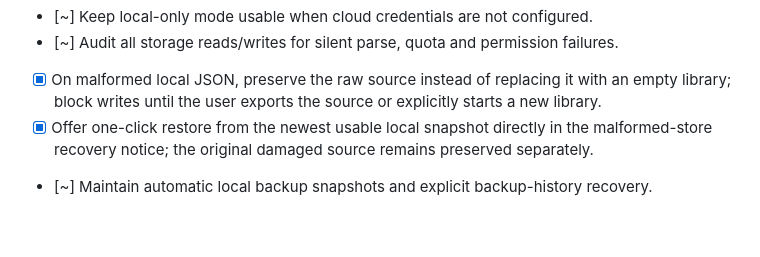
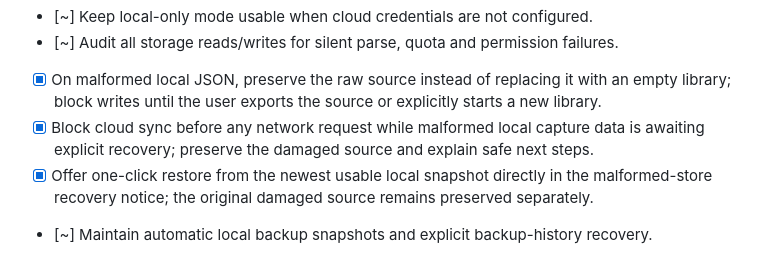
Before and after one commit to anarabbasov2010-eng/Linka, a Markdown page: docs/ROADMAP.md, the part around the change. Rendered like a GitHub page; blank space fills up the shorter version.

Commit message:
docs: track local recovery guard for cloud sync

```diff
--- a/docs/ROADMAP.md
+++ b/docs/ROADMAP.md
@@ -29,6 +29,7 @@ This file is the persistent project checklist for the Linka improvements audit.
 - [~] Keep local-only mode usable when cloud credentials are not configured.
 - [~] Audit all storage reads/writes for silent parse, quota and permission failures.
 - [x] On malformed local JSON, preserve the raw source instead of replacing it with an empty library; block writes until the user exports the source or explicitly starts a new library.
+- [x] Block cloud sync before any network request while malformed local capture data is awaiting explicit recovery; preserve the damaged source and explain safe next steps.
 - [x] Offer one-click restore from the newest usable local snapshot directly in the malformed-store recovery notice; the original damaged source remains preserved separately.
 - [~] Maintain automatic local backup snapshots and explicit backup-history recovery.
 - [ ] Add crash-recovery tests for interrupted save, import, migration and restore.
```
